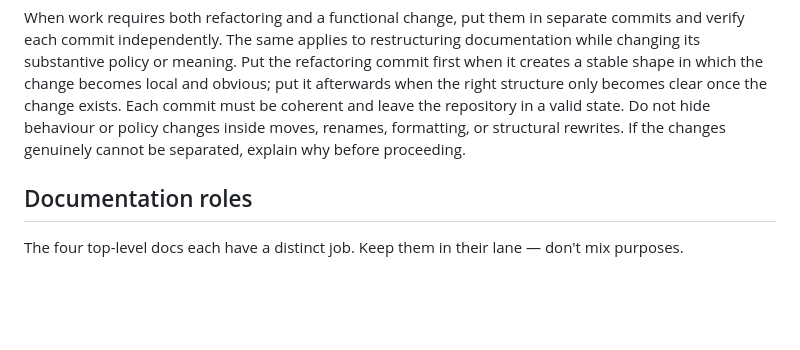
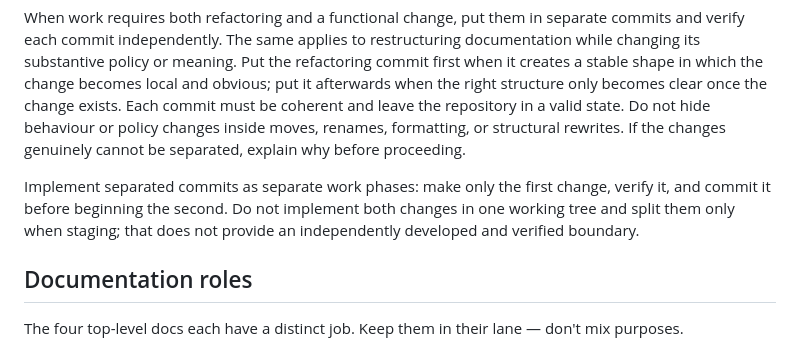
Before and after one commit to lechaosx/mosaic-crochet-editor, a Markdown page: AGENTS.md, the part around the change. Drawn GitHub-style; blank space fills up the shorter version.

Commit message:
Require sequential commit phases

```diff
--- a/AGENTS.md
+++ b/AGENTS.md
@@ -14,6 +14,8 @@ Refactoring code or documentation is appropriate when it earns its keep by makin
 This is not permission for unrelated cleanup, speculative abstraction, aesthetic rewrites, or broad behaviour changes. Every changed line must still serve the requested outcome. If a substantially larger refactor is needed to produce the coherent result, explain the tradeoff before proceeding.
 
 When work requires both refactoring and a functional change, put them in separate commits and verify each commit independently. The same applies to restructuring documentation while changing its substantive policy or meaning. Put the refactoring commit first when it creates a stable shape in which the change becomes local and obvious; put it afterwards when the right structure only becomes clear once the change exists. Each commit must be coherent and leave the repository in a valid state. Do not hide behaviour or policy changes inside moves, renames, formatting, or structural rewrites. If the changes genuinely cannot be separated, explain why before proceeding.
+
+Implement separated commits as separate work phases: make only the first change, verify it, and commit it before beginning the second. Do not implement both changes in one working tree and split them only when staging; that does not provide an independently developed and verified boundary.
 
 ## Documentation roles
 
```
